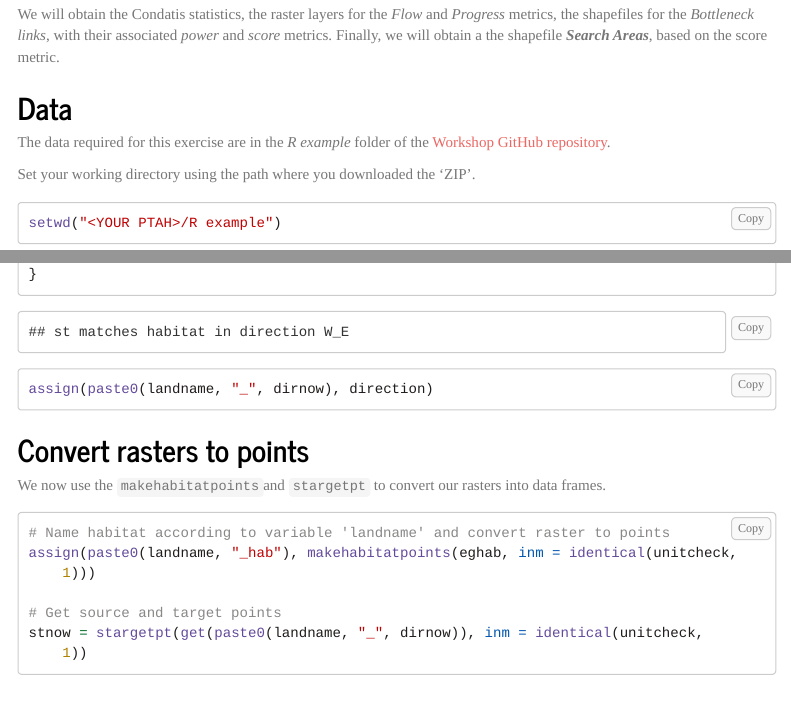
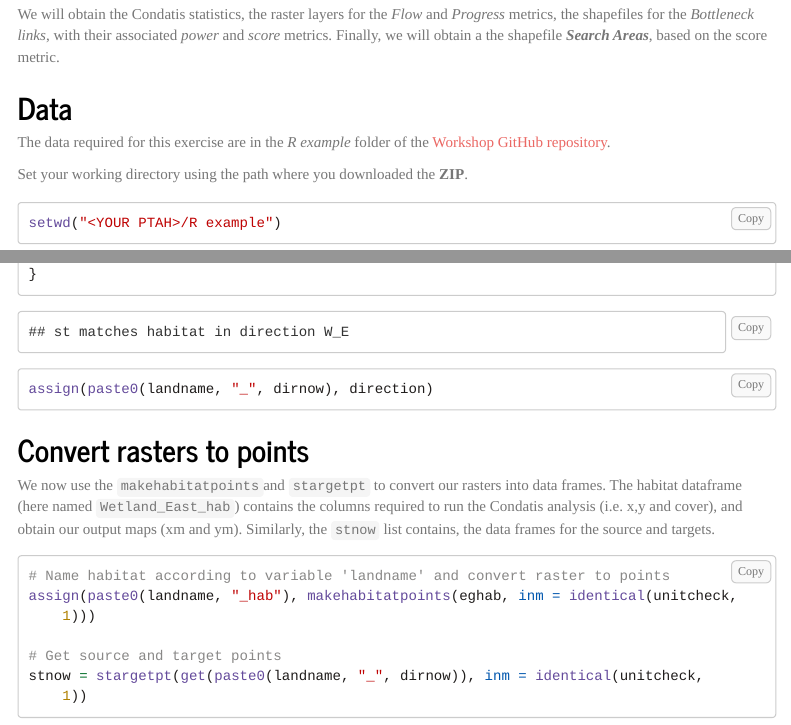
Before and after one commit to condatis/Ctraining_inR_25, an R Markdown document (R Example/Workflow.Rmd): the page in a window 1100 px wide, from 200 px down, and a second part further down, joined at a grey line. The pictures show the output file R Example/Workflow.html that the author committed with the source, opened offline; menus at the side of the page are left out; long lines of code are wrapped.

Commit message:
Convert to points section improved

````diff
--- a/R Example/Workflow.Rmd
+++ b/R Example/Workflow.Rmd
@@ -36,7 +36,7 @@ We will obtain the Condatis statistics, the raster layers for the _Flow_ and _Pr
 
 The data required for this exercise are in the *R example* folder of the [Workshop GitHub repository](https://github.com/condatis/Ctraining_inR_25/tree/main).
 
-Set your working directory using the path where you downloaded the 'ZIP'.
+Set your working directory using the path where you downloaded the **ZIP**.
 
 ```{r path, eval=FALSE}
 
@@ -142,7 +142,7 @@ matches = TRUE
 
 ## Convert rasters to points
 
-We now use the `makehabitatpoints`and `stargetpt` to convert our rasters into data frames.
+We now use the `makehabitatpoints`and `stargetpt` to convert our rasters into data frames.  The habitat dataframe (here named `Wetland_East_hab`) contains the columns required to run the Condatis analysis (i.e. x,y and cover), and obtain our output maps (xm and ym). Similarly, the `stnow` list contains, the data frames for the source and targets.
 
 ```{r happt, eval=FALSE}
 
````
Also changed, not shown: R Example/Workflow.html, R Example/Workflow.Rmd (2 more changed lines).
